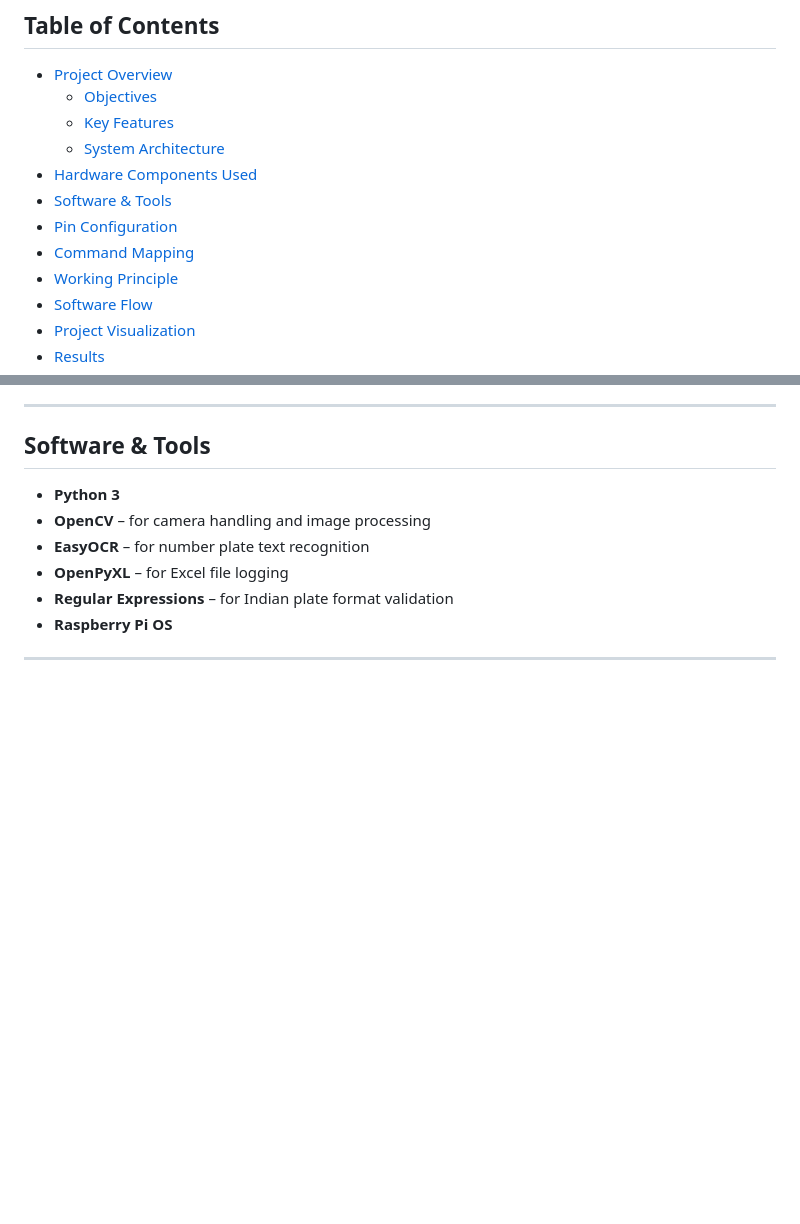
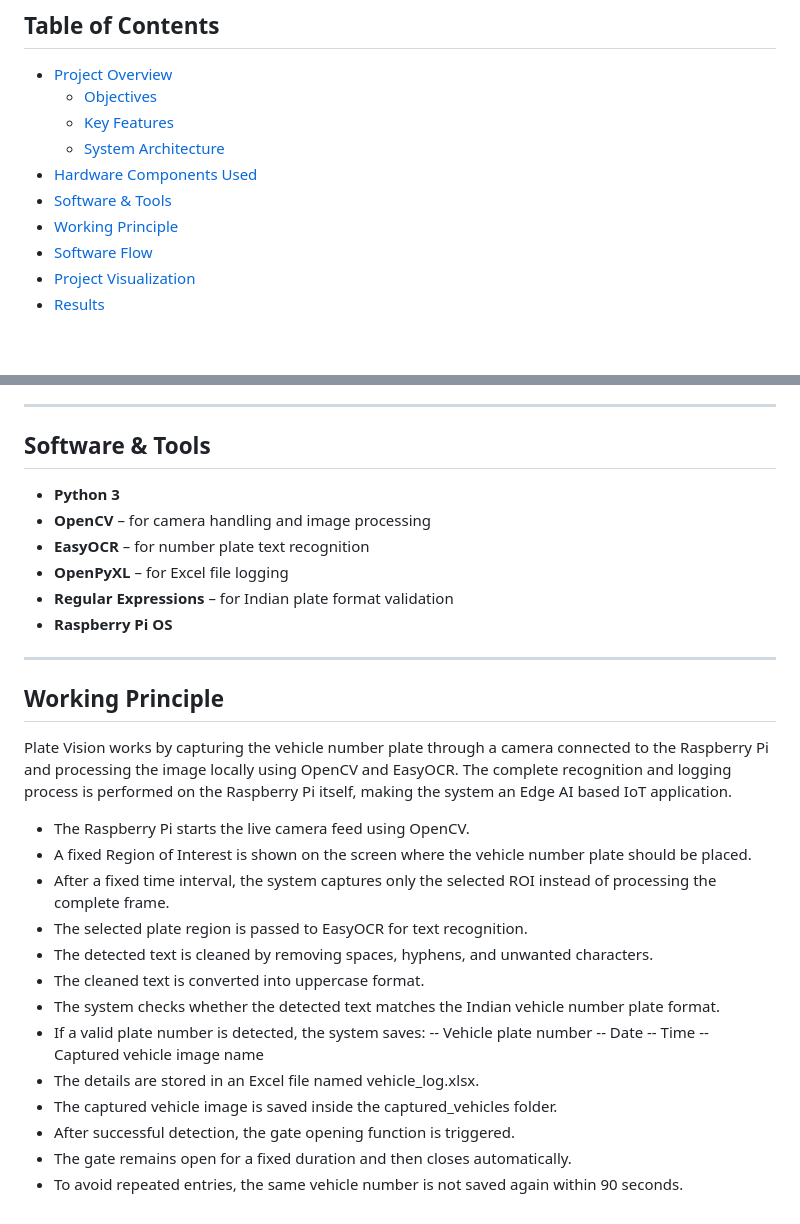
Before and after one commit to rachitsrivastava2114/PlateVision, a Markdown page: README.md, 2 parts joined by grey strips. Rendered like a GitHub page; blank space fills up the shorter version.

```diff
--- a/README.md
+++ b/README.md
@@ -28,8 +28,6 @@
   - [System Architecture](#system-architecture)
 - [Hardware Components Used](#hardware-components-used)
 - [Software \& Tools](#software--tools)
-- [Pin Configuration](#pin-configuration)
-- [Command Mapping](#command-mapping)
 - [Working Principle](#working-principle)
 - [Software Flow](#software-flow)
 - [Project Visualization](#project-visualization)
@@ -121,3 +119,24 @@ Once a valid number plate is detected, the system saves the entry details into a
 - **Raspberry Pi OS**
 
 ---
+## Working Principle
+
+Plate Vision works by capturing the vehicle number plate through a camera connected to the Raspberry Pi and processing the image locally using OpenCV and EasyOCR. The complete recognition and logging process is performed on the Raspberry Pi itself, making the system an Edge AI based IoT application.
+
+- The Raspberry Pi starts the live camera feed using OpenCV.
+- A fixed Region of Interest is shown on the screen where the vehicle number plate should be placed.
+- After a fixed time interval, the system captures only the selected ROI instead of processing the complete frame.
+- The selected plate region is passed to EasyOCR for text recognition.
+- The detected text is cleaned by removing spaces, hyphens, and unwanted characters.
+- The cleaned text is converted into uppercase format.
+- The system checks whether the detected text matches the Indian vehicle number plate format.
+- If a valid plate number is detected, the system saves:
+-- Vehicle plate number
+-- Date
+-- Time
+-- Captured vehicle image name
+- The details are stored in an Excel file named vehicle_log.xlsx.
+- The captured vehicle image is saved inside the captured_vehicles folder.
+- After successful detection, the gate opening function is triggered.
+- The gate remains open for a fixed duration and then closes automatically.
+- To avoid repeated entries, the same vehicle number is not saved again within 90 seconds.
```
